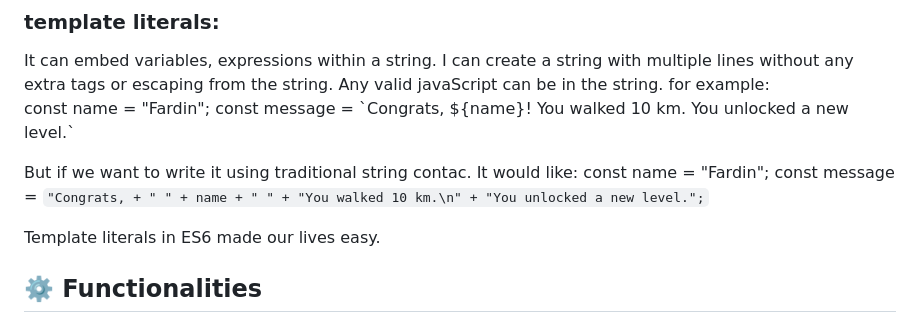
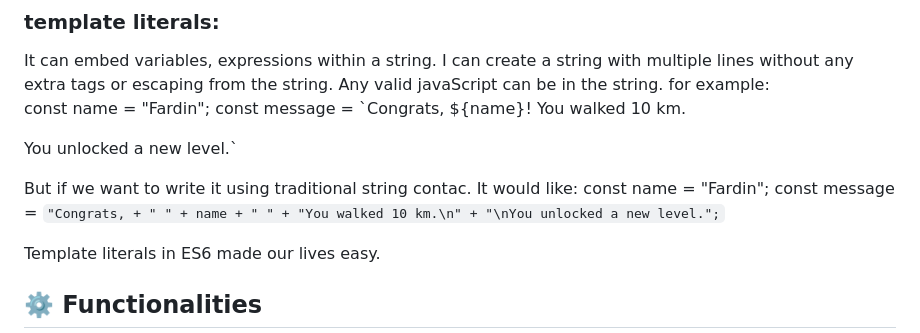
Before and after one commit to abd-005/Green-Earth, a Markdown page: README.md, the part around the change. Drawn GitHub-style.

```diff
--- a/README.md
+++ b/README.md
@@ -125,11 +125,12 @@ By accessing the **values of an array** or the **properties of an object** with
 It can embed variables, expressions within a string. I can create a  string with multiple lines without any extra tags or escaping from the string. Any valid javaScript can be in the string. for example:
 const name = "Fardin";
 const message = \`Congrats, \${name}! You walked 10 km.
+
 You unlocked a new level.\`
 
 But if we want to write it using traditional string contac. It would like:
 const name = "Fardin";
-const message = `"Congrats, + " " + name + " " + "You walked 10 km.\n" + "You unlocked a new level.";`
+const message = `"Congrats, + " " + name + " " + "You walked 10 km.\n" + "\nYou unlocked a new level.";`
 
 Template literals in ES6 made our lives easy.
 
```
